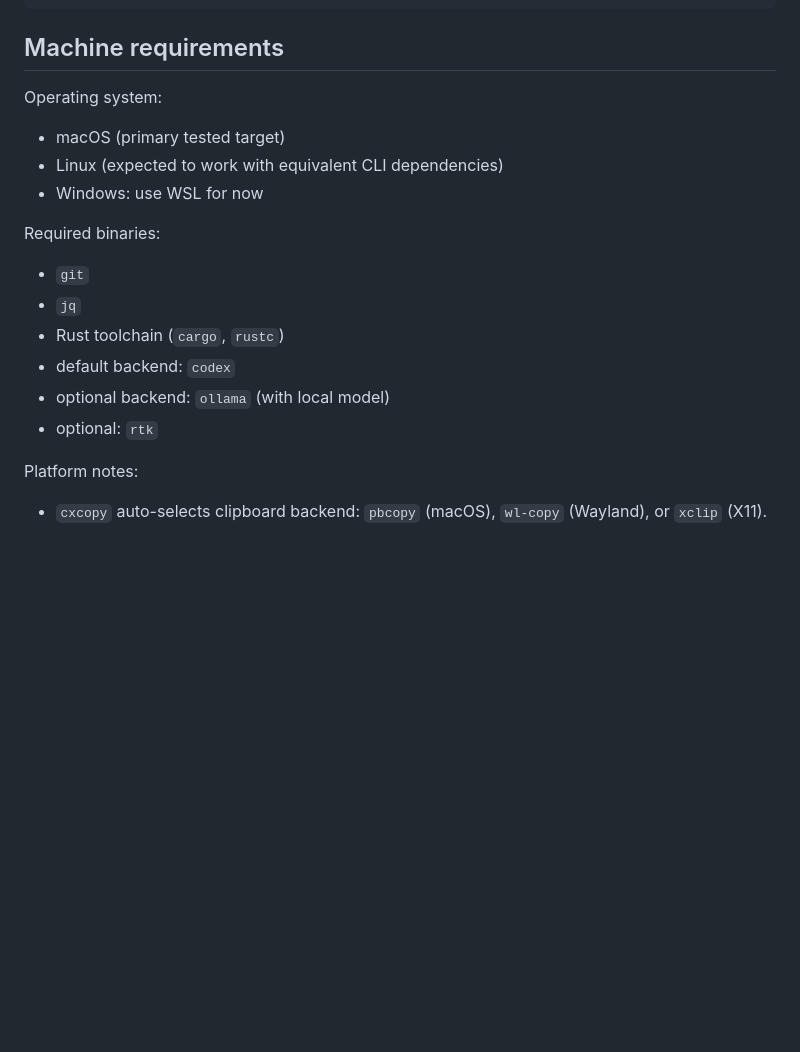
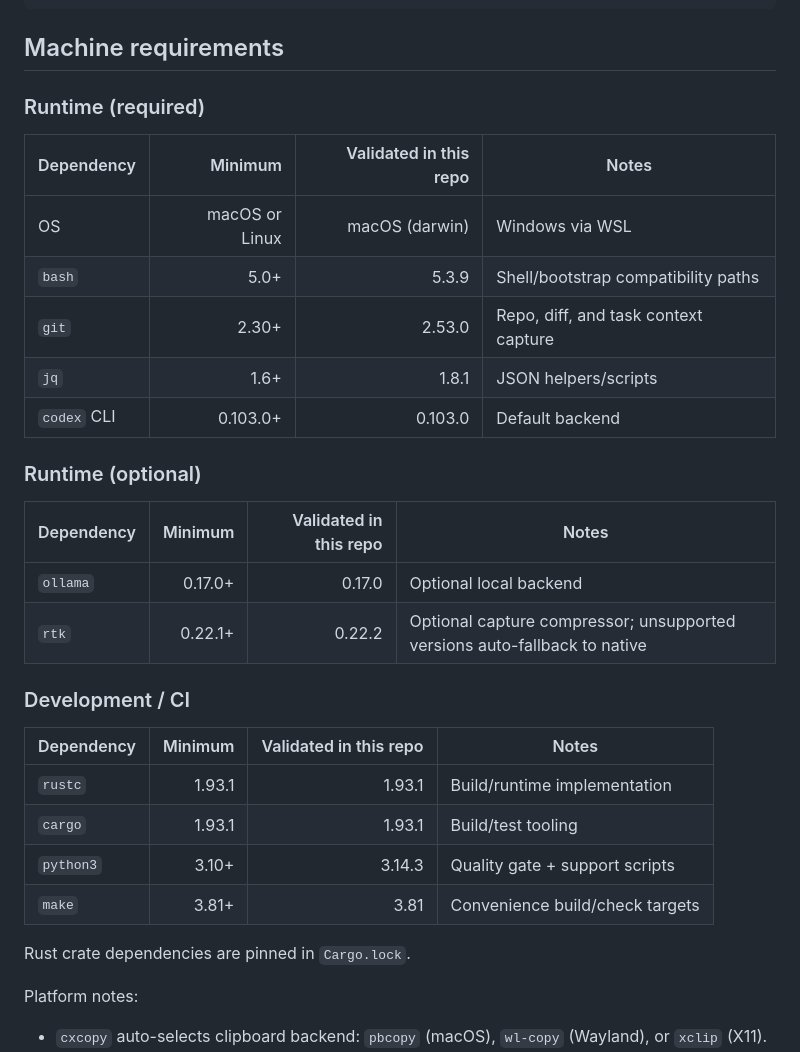
Before and after one commit to fugamante/cx, a Markdown page: rust/cxrs/README.md, the part around the change. Drawn GitHub-style; blank space fills up the shorter version.

```diff
--- a/rust/cxrs/README.md
+++ b/rust/cxrs/README.md
@@ -70,18 +70,33 @@ cargo build
 
 ## Machine requirements
 
-Operating system:
-- macOS (primary tested target)
-- Linux (expected to work with equivalent CLI dependencies)
-- Windows: use WSL for now
+### Runtime (required)
 
-Required binaries:
-- `git`
-- `jq`
-- Rust toolchain (`cargo`, `rustc`)
-- default backend: `codex`
-- optional backend: `ollama` (with local model)
-- optional: `rtk`
+| Dependency | Minimum | Validated in this repo | Notes |
+|---|---:|---:|---|
+| OS | macOS or Linux | macOS (darwin) | Windows via WSL |
+| `bash` | 5.0+ | 5.3.9 | Shell/bootstrap compatibility paths |
+| `git` | 2.30+ | 2.53.0 | Repo, diff, and task context capture |
+| `jq` | 1.6+ | 1.8.1 | JSON helpers/scripts |
+| `codex` CLI | 0.103.0+ | 0.103.0 | Default backend |
+
+### Runtime (optional)
+
+| Dependency | Minimum | Validated in this repo | Notes |
+|---|---:|---:|---|
+| `ollama` | 0.17.0+ | 0.17.0 | Optional local backend |
+| `rtk` | 0.22.1+ | 0.22.2 | Optional capture compressor; unsupported versions auto-fallback to native |
+
+### Development / CI
+
+| Dependency | Minimum | Validated in this repo | Notes |
+|---|---:|---:|---|
+| `rustc` | 1.93.1 | 1.93.1 | Build/runtime implementation |
+| `cargo` | 1.93.1 | 1.93.1 | Build/test tooling |
+| `python3` | 3.10+ | 3.14.3 | Quality gate + support scripts |
+| `make` | 3.81+ | 3.81 | Convenience build/check targets |
+
+Rust crate dependencies are pinned in `Cargo.lock`.
 
 Platform notes:
 - `cxcopy` auto-selects clipboard backend: `pbcopy` (macOS), `wl-copy` (Wayland), or `xclip` (X11).
```
Also changed, not shown: README.md (+29 -5 lines).
